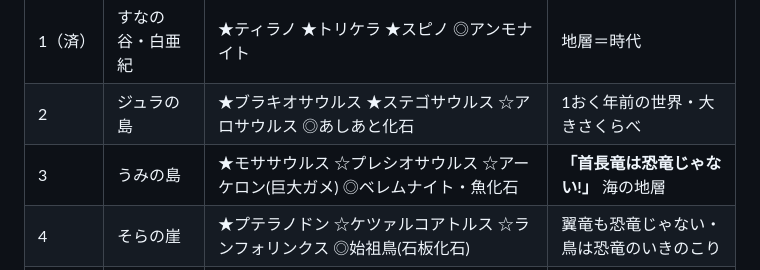
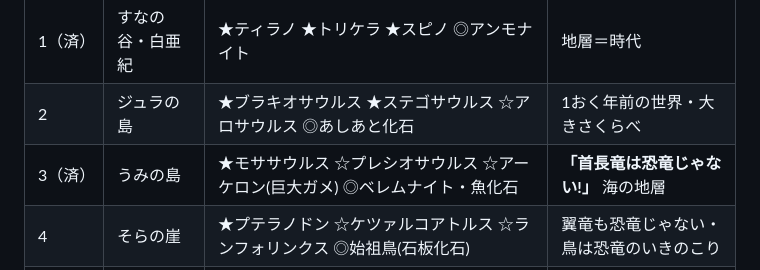
Before and after one commit to hassy0511/kyouryuu-hakkutsu, a Markdown page: docs/05_CONTENT_ROADMAP.md, the part around the change. Rendered like a GitHub page.

```diff
--- a/docs/05_CONTENT_ROADMAP.md
+++ b/docs/05_CONTENT_ROADMAP.md
@@ -24,7 +24,7 @@
 | --- | --- | --- | --- |
 | 1（済） | すなの谷・白亜紀 | ★ティラノ ★トリケラ ★スピノ ◎アンモナイト | 地層＝時代 |
 | 2 | ジュラの島 | ★ブラキオサウルス ★ステゴサウルス ☆アロサウルス ◎あしあと化石 | 1おく年前の世界・大きさくらべ |
-| 3 | うみの島 | ★モササウルス ☆プレシオサウルス ☆アーケロン(巨大ガメ) ◎ベレムナイト・魚化石 | **「首長竜は恐竜じゃない!」** 海の地層 |
+| 3（済） | うみの島 | ★モササウルス ☆プレシオサウルス ☆アーケロン(巨大ガメ) ◎ベレムナイト・魚化石 | **「首長竜は恐竜じゃない!」** 海の地層 |
 | 4 | そらの崖 | ★プテラノドン ☆ケツァルコアトルス ☆ランフォリンクス ◎始祖鳥(石板化石) | 翼竜も恐竜じゃない・鳥は恐竜のいきのこり |
 | 5 | とげとよろいの森 | ★アンキロサウルス ☆パキケファロサウルス ☆スティラコサウルス ◎よろい小板 | 「まもり」の進化 |
 | 6 | ちいさな狩人の谷 | ★ヴェロキラプトル ☆テリジノサウルス ☆オヴィラプトル ◎たまごの巣 | 羽毛恐竜・恐竜の子育て |
```
Also changed, not shown: docs/00_DECISIONS.md (+19 -0 lines).
